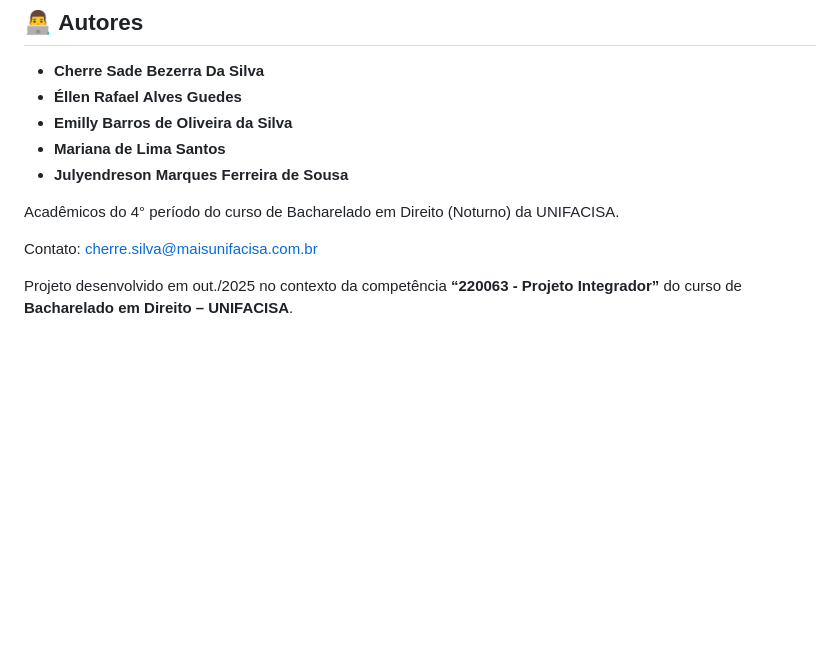
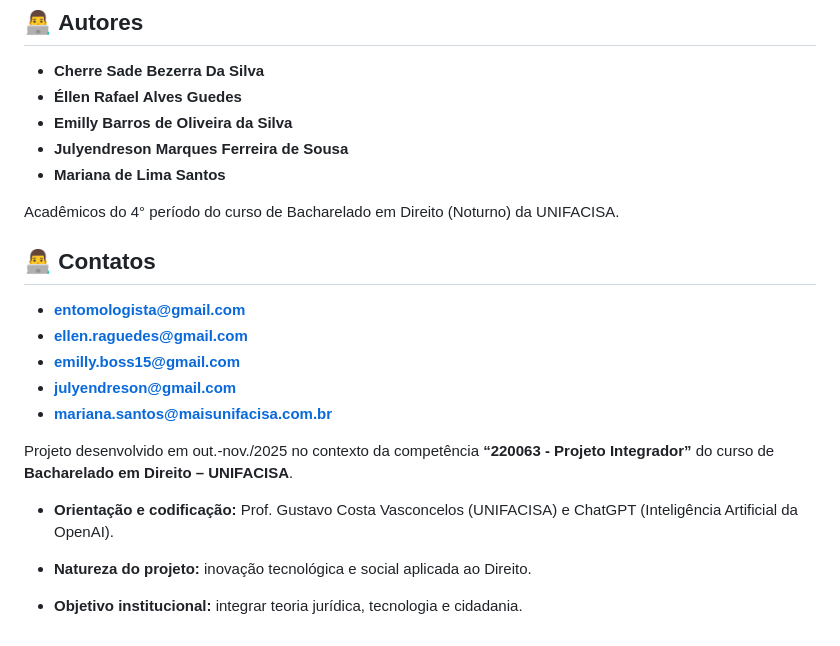
Before and after one commit to entomologista/juriboss, a Markdown page: README.md, the part around the change. Rendered like a GitHub page; blank space fills up the shorter version.

```diff
--- a/README.md
+++ b/README.md
@@ -125,11 +125,24 @@ O código pode ser reutilizado com atribuição ao autor.
 * **Cherre Sade Bezerra Da Silva**
 * **Éllen Rafael Alves Guedes**
 * **Emilly Barros de Oliveira da Silva**
+* **Julyendreson Marques Ferreira de Sousa**
 * **Mariana de Lima Santos**
-* **Julyendreson Marques Ferreira de Sousa**
+
 
 Acadêmicos do 4° período do curso de Bacharelado em Direito (Noturno) da UNIFACISA.
 
-Contato: cherre.silva@maisunifacisa.com.br
+## 👨‍💻 **Contatos**
 
-Projeto desenvolvido em out./2025 no contexto da competência **“220063 - Projeto Integrador”** do curso de **Bacharelado em Direito – UNIFACISA**.
+* **entomologista@gmail.com**
+* **ellen.raguedes@gmail.com**
+* **emilly.boss15@gmail.com**
+* **julyendreson@gmail.com**
+* **mariana.santos@maisunifacisa.com.br**
+
+Projeto desenvolvido em out.-nov./2025 no contexto da competência **“220063 - Projeto Integrador”** do curso de **Bacharelado em Direito – UNIFACISA**.
+
+* **Orientação e codificação:** Prof. Gustavo Costa Vasconcelos (UNIFACISA) e ChatGPT (Inteligência Artificial da OpenAI).
+
+* **Natureza do projeto:** inovação tecnológica e social aplicada ao Direito.
+
+* **Objetivo institucional:** integrar teoria jurídica, tecnologia e cidadania.
```
